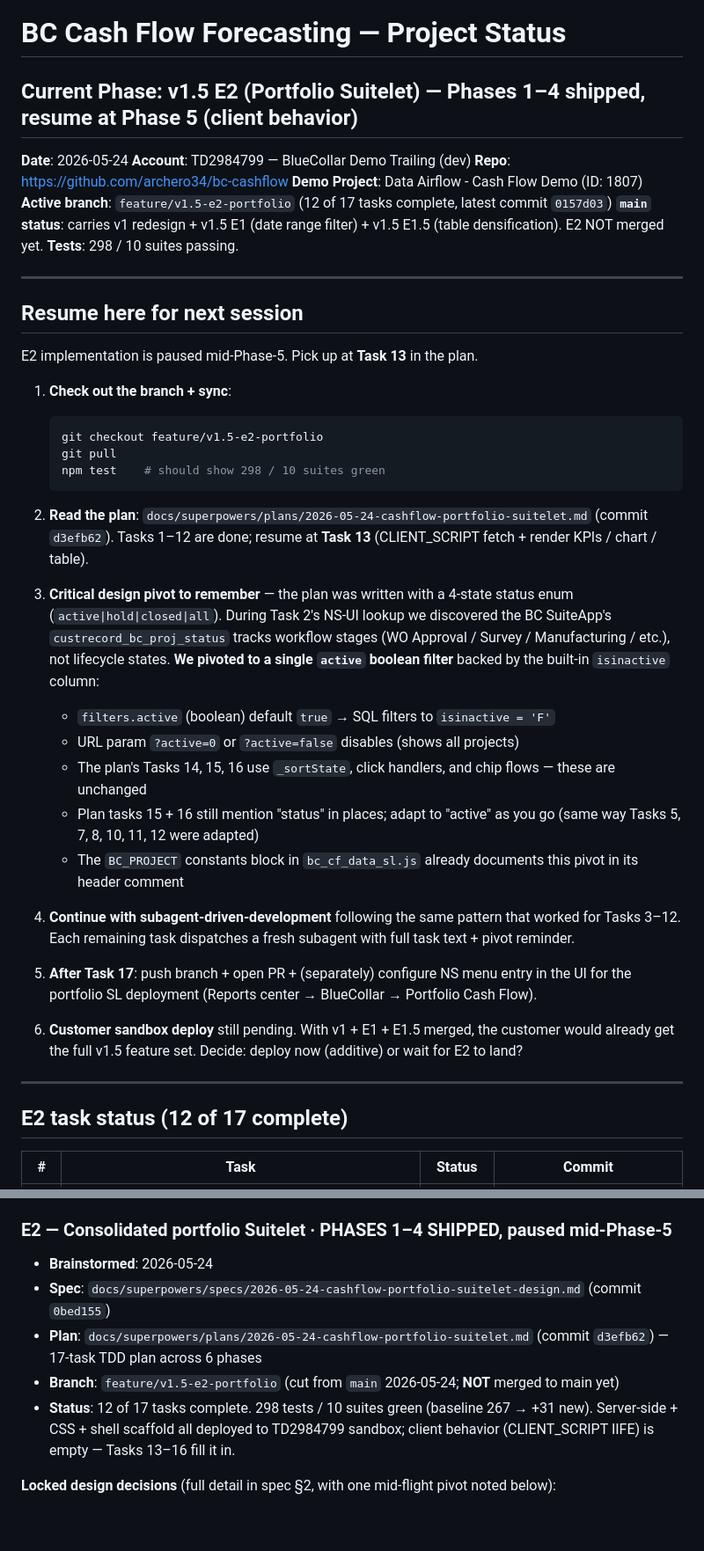
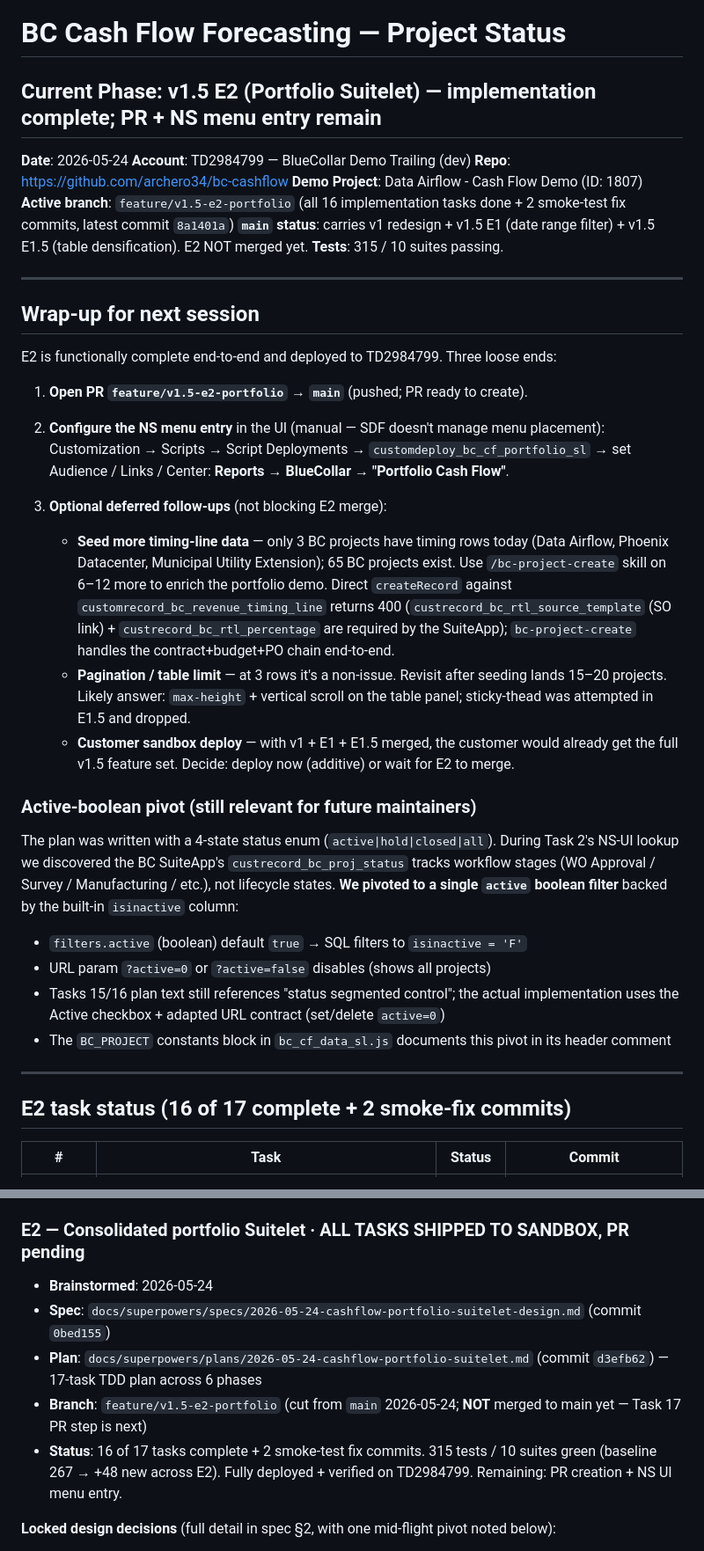
Before and after one commit to archero34/bc-cashflow, a Markdown page: PROJECT_STATUS.md, 2 parts joined by grey strips. Shown at 88% size. Drawn GitHub-style; blank space fills up the shorter version.

````diff
--- a/PROJECT_STATUS.md
+++ b/PROJECT_STATUS.md
@@ -1,46 +1,42 @@
 # BC Cash Flow Forecasting — Project Status
 
-## Current Phase: v1.5 E2 (Portfolio Suitelet) — Phases 1–4 shipped, resume at Phase 5 (client behavior)
+## Current Phase: v1.5 E2 (Portfolio Suitelet) — implementation complete; PR + NS menu entry remain
 
 **Date**: 2026-05-24
 **Account**: TD2984799 — BlueCollar Demo Trailing (dev)
 **Repo**: https://github.com/archero34/bc-cashflow
 **Demo Project**: Data Airflow - Cash Flow Demo (ID: 1807)
-**Active branch**: `feature/v1.5-e2-portfolio` (12 of 17 tasks complete, latest commit `0157d03`)
+**Active branch**: `feature/v1.5-e2-portfolio` (all 16 implementation tasks done + 2 smoke-test fix commits, latest commit `8a1401a`)
 **`main` status**: carries v1 redesign + v1.5 E1 (date range filter) + v1.5 E1.5 (table densification). E2 NOT merged yet.
-**Tests**: 298 / 10 suites passing.
+**Tests**: 315 / 10 suites passing.
 
 ---
 
-## Resume here for next session
+## Wrap-up for next session
 
-E2 implementation is paused mid-Phase-5. Pick up at **Task 13** in the plan.
+E2 is functionally complete end-to-end and deployed to TD2984799. Three loose ends:
 
-1. **Check out the branch + sync**:
-   ```bash
-   git checkout feature/v1.5-e2-portfolio
-   git pull
-   npm test    # should show 298 / 10 suites green
-   ```
+1. **Open PR `feature/v1.5-e2-portfolio` → `main`** (pushed; PR ready to create).
 
-2. **Read the plan**: `docs/superpowers/plans/2026-05-24-cashflow-portfolio-suitelet.md` (commit `d3efb62`). Tasks 1–12 are done; resume at **Task 13** (CLIENT_SCRIPT fetch + render KPIs / chart / table).
+2. **Configure the NS menu entry** in the UI (manual — SDF doesn't manage menu placement):
+   Customization → Scripts → Script Deployments → `customdeploy_bc_cf_portfolio_sl` → set Audience / Links / Center: **Reports → BlueCollar → "Portfolio Cash Flow"**.
 
-3. **Critical design pivot to remember** — the plan was written with a 4-state status enum (`active|hold|closed|all`). During Task 2's NS-UI lookup we discovered the BC SuiteApp's `custrecord_bc_proj_status` tracks workflow stages (WO Approval / Survey / Manufacturing / etc.), not lifecycle states. **We pivoted to a single `active` boolean filter** backed by the built-in `isinactive` column:
-   - `filters.active` (boolean) default `true` → SQL filters to `isinactive = 'F'`
-   - URL param `?active=0` or `?active=false` disables (shows all projects)
-   - The plan's Tasks 14, 15, 16 use `_sortState`, click handlers, and chip flows — these are unchanged
-   - Plan tasks 15 + 16 still mention "status" in places; adapt to "active" as you go (same way Tasks 5, 7, 8, 10, 11, 12 were adapted)
-   - The `BC_PROJECT` constants block in `bc_cf_data_sl.js` already documents this pivot in its header comment
+3. **Optional deferred follow-ups** (not blocking E2 merge):
+   - **Seed more timing-line data** — only 3 BC projects have timing rows today (Data Airflow, Phoenix Datacenter, Municipal Utility Extension); 65 BC projects exist. Use `/bc-project-create` skill on 6–12 more to enrich the portfolio demo. Direct `createRecord` against `customrecord_bc_revenue_timing_line` returns 400 (`custrecord_bc_rtl_source_template` (SO link) + `custrecord_bc_rtl_percentage` are required by the SuiteApp); `bc-project-create` handles the contract+budget+PO chain end-to-end.
+   - **Pagination / table limit** — at 3 rows it's a non-issue. Revisit after seeding lands 15–20 projects. Likely answer: `max-height` + vertical scroll on the table panel; sticky-thead was attempted in E1.5 and dropped.
+   - **Customer sandbox deploy** — with v1 + E1 + E1.5 merged, the customer would already get the full v1.5 feature set. Decide: deploy now (additive) or wait for E2 to merge.
 
-4. **Continue with subagent-driven-development** following the same pattern that worked for Tasks 3–12. Each remaining task dispatches a fresh subagent with full task text + pivot reminder.
+### Active-boolean pivot (still relevant for future maintainers)
 
-5. **After Task 17**: push branch + open PR + (separately) configure NS menu entry in the UI for the portfolio SL deployment (Reports center → BlueCollar → Portfolio Cash Flow).
-
-6. **Customer sandbox deploy** still pending. With v1 + E1 + E1.5 merged, the customer would already get the full v1.5 feature set. Decide: deploy now (additive) or wait for E2 to land?
+The plan was written with a 4-state status enum (`active|hold|closed|all`). During Task 2's NS-UI lookup we discovered the BC SuiteApp's `custrecord_bc_proj_status` tracks workflow stages (WO Approval / Survey / Manufacturing / etc.), not lifecycle states. **We pivoted to a single `active` boolean filter** backed by the built-in `isinactive` column:
+- `filters.active` (boolean) default `true` → SQL filters to `isinactive = 'F'`
+- URL param `?active=0` or `?active=false` disables (shows all projects)
+- Tasks 15/16 plan text still references "status segmented control"; the actual implementation uses the Active checkbox + adapted URL contract (set/delete `active=0`)
+- The `BC_PROJECT` constants block in `bc_cf_data_sl.js` documents this pivot in its header comment
 
 ---
 
-## E2 task status (12 of 17 complete)
+## E2 task status (16 of 17 complete + 2 smoke-fix commits)
 
 | # | Task | Status | Commit |
 |---|------|--------|--------|
@@ -264,13 +265,13 @@ npm run deploy:dryrun
 - `c856c1b` → `b83028a` — Sticky-thead attempts failed; dropped entirely + chart bars/labels split landed together.
 - `ae2d6cd` — Hovered bar z-index bump so tooltip isn't clipped by sibling bars.
 
-### E2 — Consolidated portfolio Suitelet · **PHASES 1–4 SHIPPED, paused mid-Phase-5**
+### E2 — Consolidated portfolio Suitelet · **ALL TASKS SHIPPED TO SANDBOX, PR pending**
 
 - **Brainstormed**: 2026-05-24
 - **Spec**: `docs/superpowers/specs/2026-05-24-cashflow-portfolio-suitelet-design.md` (commit `0bed155`)
 - **Plan**: `docs/superpowers/plans/2026-05-24-cashflow-portfolio-suitelet.md` (commit `d3efb62`) — 17-task TDD plan across 6 phases
-- **Branch**: `feature/v1.5-e2-portfolio` (cut from `main` 2026-05-24; **NOT** merged to main yet)
-- **Status**: 12 of 17 tasks complete. 298 tests / 10 suites green (baseline 267 → +31 new). Server-side + CSS + shell scaffold all deployed to TD2984799 sandbox; client behavior (CLIENT_SCRIPT IIFE) is empty — Tasks 13–16 fill it in.
+- **Branch**: `feature/v1.5-e2-portfolio` (cut from `main` 2026-05-24; **NOT** merged to main yet — Task 17 PR step is next)
+- **Status**: 16 of 17 tasks complete + 2 smoke-test fix commits. 315 tests / 10 suites green (baseline 267 → +48 new across E2). Fully deployed + verified on TD2984799. Remaining: PR creation + NS UI menu entry.
 
 **Locked design decisions** (full detail in spec §2, with one mid-flight pivot noted below):
 - Mount point: standalone NS menu entry (Reports center → BlueCollar → Portfolio Cash Flow). Menu placement configured post-deploy via NS UI in Task 17 (SDF doesn't manage menu entries).
````
Also changed, not shown: other parts of PROJECT_STATUS.md (+24 -22 lines).
